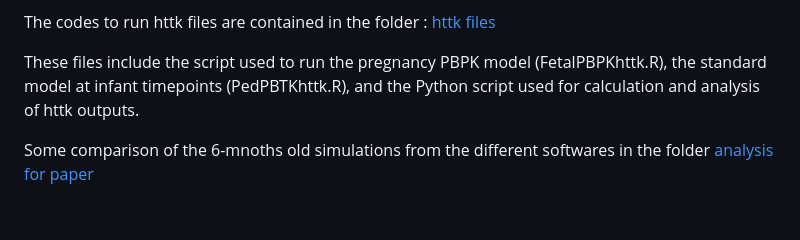
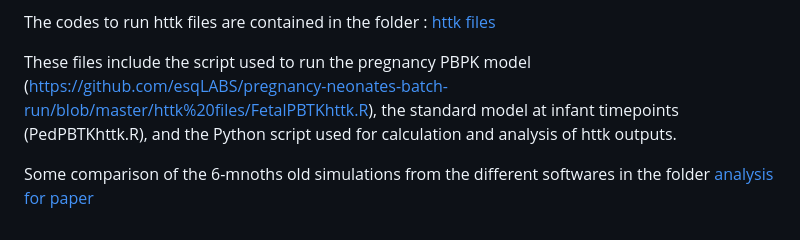
Before and after one commit to esqLABS/pregnancy-neonates-batch-run, a Markdown page: README.md, the part around the change. Drawn GitHub-style.

```diff
--- a/README.md
+++ b/README.md
@@ -47,6 +47,6 @@ Mind that for chemicals with very low Fub , effective permeability might still b
 The codes to run httk files are contained in the folder :
 [httk files](https://github.com/esqLABS/pregnancy-neonates-batch-run/tree/master/httk%20files)
 
-These files include the script used to run the pregnancy PBPK model (FetalPBPKhttk.R), the standard model at infant timepoints (PedPBTKhttk.R), and the Python script used for calculation and analysis of httk outputs.
+These files include the script used to run the pregnancy PBPK model (https://github.com/esqLABS/pregnancy-neonates-batch-run/blob/master/httk%20files/FetalPBTKhttk.R), the standard model at infant timepoints (PedPBTKhttk.R), and the Python script used for calculation and analysis of httk outputs.
 
 Some comparison of the 6-mnoths old simulations from the different softwares in the folder [analysis for paper](https://github.com/esqLABS/pregnancy-neonates-batch-run/tree/master/analysis%20for%20paper)
```
